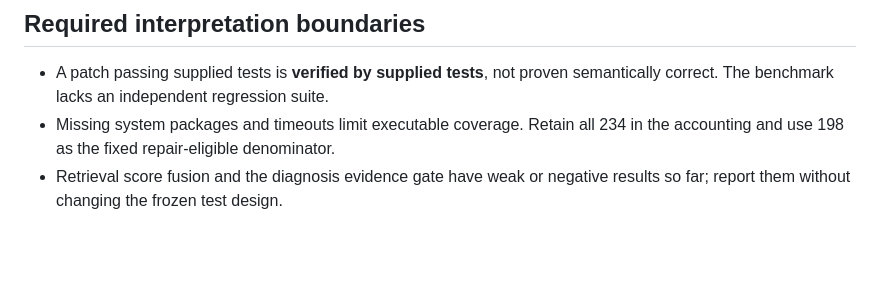
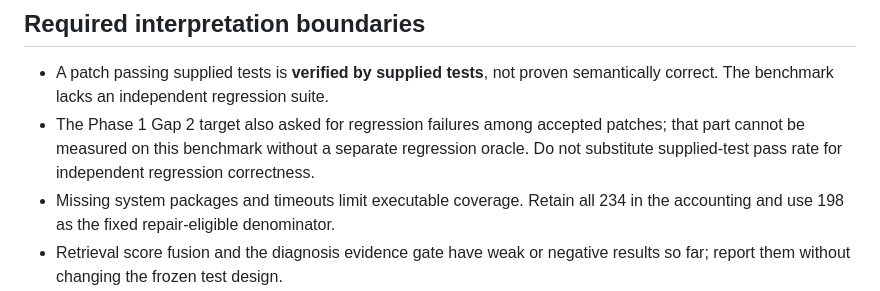
Before and after one commit to FazalZamanKhan/faultpilot-g2-08, a Markdown page: paper/evidence_notes.md, the part around the change. Rendered like a GitHub page; blank space fills up the shorter version.

Commit message:
Clarify unavailable independent regression target

```diff
--- a/paper/evidence_notes.md
+++ b/paper/evidence_notes.md
@@ -26,6 +26,7 @@ This is a data and source checklist, not paper prose. The Phase 2 brief requires
 ## Required interpretation boundaries
 
 - A patch passing supplied tests is **verified by supplied tests**, not proven semantically correct. The benchmark lacks an independent regression suite.
+- The Phase 1 Gap 2 target also asked for regression failures among accepted patches; that part cannot be measured on this benchmark without a separate regression oracle. Do not substitute supplied-test pass rate for independent regression correctness.
 - Missing system packages and timeouts limit executable coverage. Retain all 234 in the accounting and use 198 as the fixed repair-eligible denominator.
 - Retrieval score fusion and the diagnosis evidence gate have weak or negative results so far; report them without changing the frozen test design.
 - The E2 Python adaptation is not the original RepairAgent Java implementation. State reported versus reproduced results separately.
```
